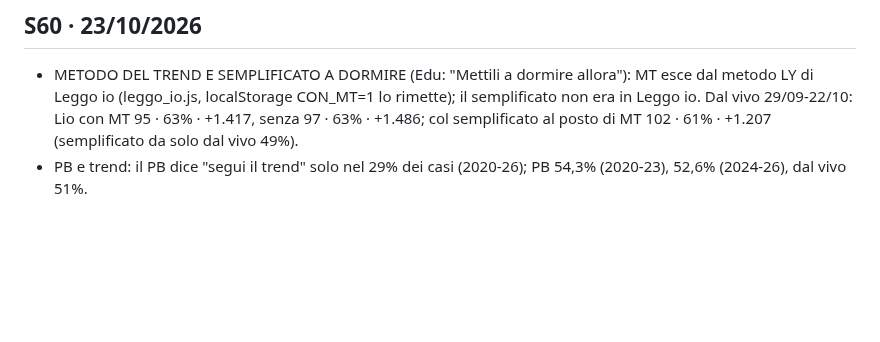
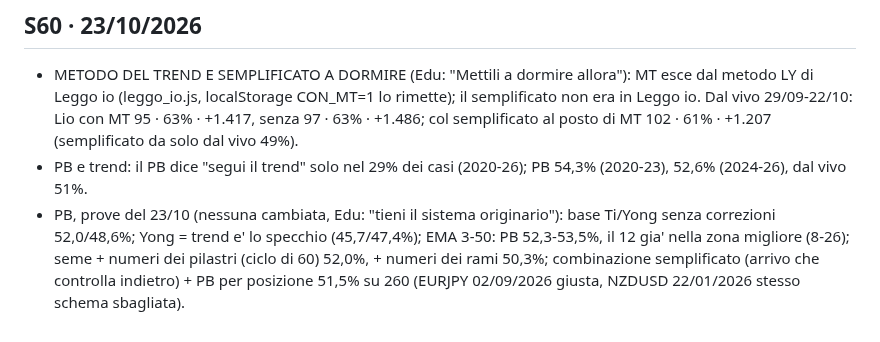
Before and after one commit to edufengshui/storico-trading, a Markdown page: RIPARTENZA_17_10_2026_S57.md, the part around the change. Rendered like a GitHub page; blank space fills up the shorter version.

Commit message:
Ripartenza: prove PB del 23/10 (sistema originario confermato)
Co-Authored-By: Claude Opus 5.5 <noreply@anthropic.com>
Claude-Session: https://claude.ai/code/session_01RsHHi5A2yXUeKmT3JDgBF2

```diff
--- a/RIPARTENZA_17_10_2026_S57.md
+++ b/RIPARTENZA_17_10_2026_S57.md
@@ -389,3 +389,7 @@ del sistema D, bersaglio "il LY ha ragione?"), livello_ly_forma.js. Dump TRESIST
   localStorage CON_MT=1 lo rimette); il semplificato non era in Leggo io. Dal vivo 29/09-22/10: Lio con MT 95 · 63% · +1.417,
   senza 97 · 63% · +1.486; col semplificato al posto di MT 102 · 61% · +1.207 (semplificato da solo dal vivo 49%).
 - PB e trend: il PB dice "segui il trend" solo nel 29% dei casi (2020-26); PB 54,3% (2020-23), 52,6% (2024-26), dal vivo 51%.
+- PB, prove del 23/10 (nessuna cambiata, Edu: "tieni il sistema originario"): base Ti/Yong senza correzioni 52,0/48,6%; Yong =
+  trend e' lo specchio (45,7/47,4%); EMA 3-50: PB 52,3-53,5%, il 12 gia' nella zona migliore (8-26); seme + numeri dei pilastri
+  (ciclo di 60) 52,0%, + numeri dei rami 50,3%; combinazione semplificato (arrivo che controlla indietro) + PB per posizione
+  51,5% su 260 (EURJPY 02/09/2026 giusta, NZDUSD 22/01/2026 stesso schema sbagliata).
```
